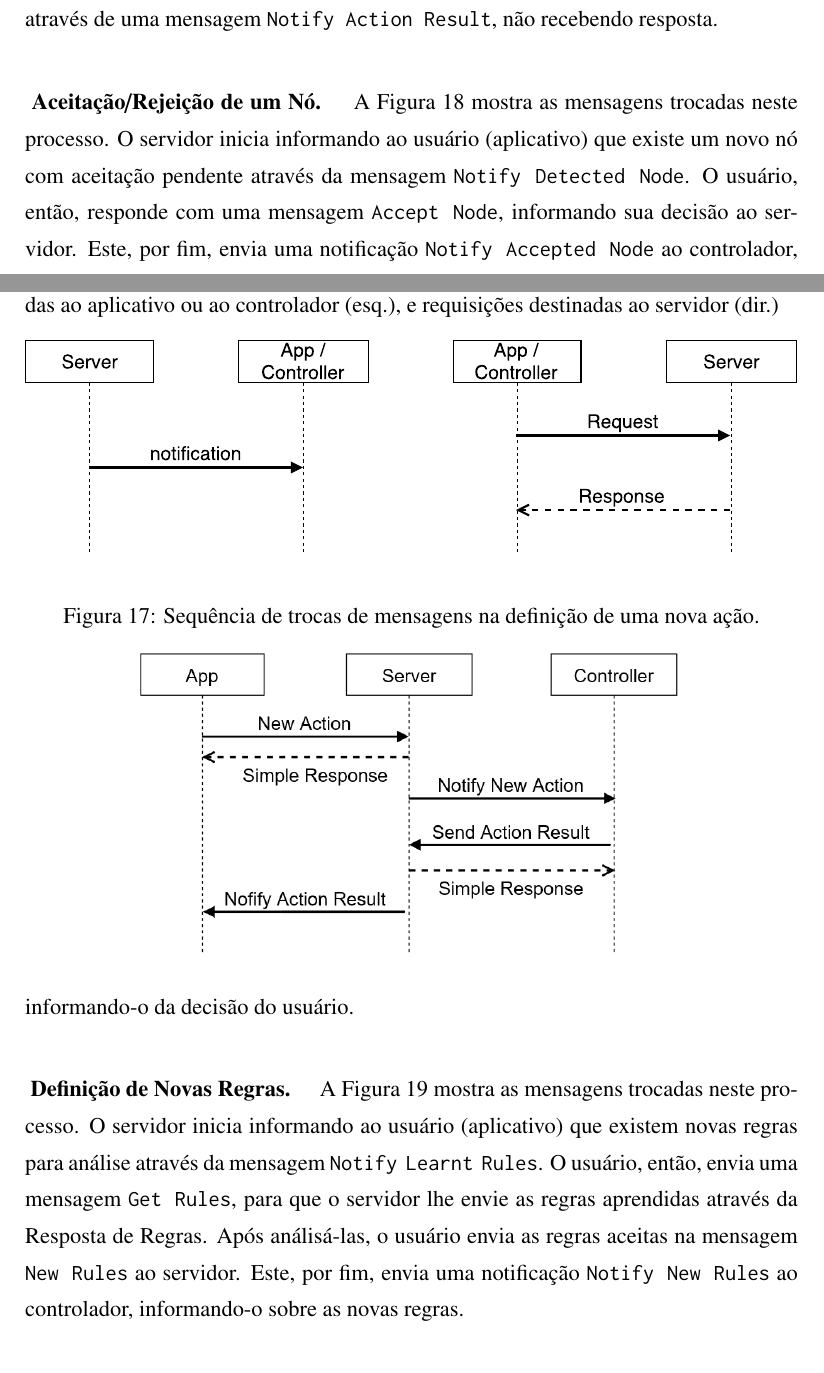
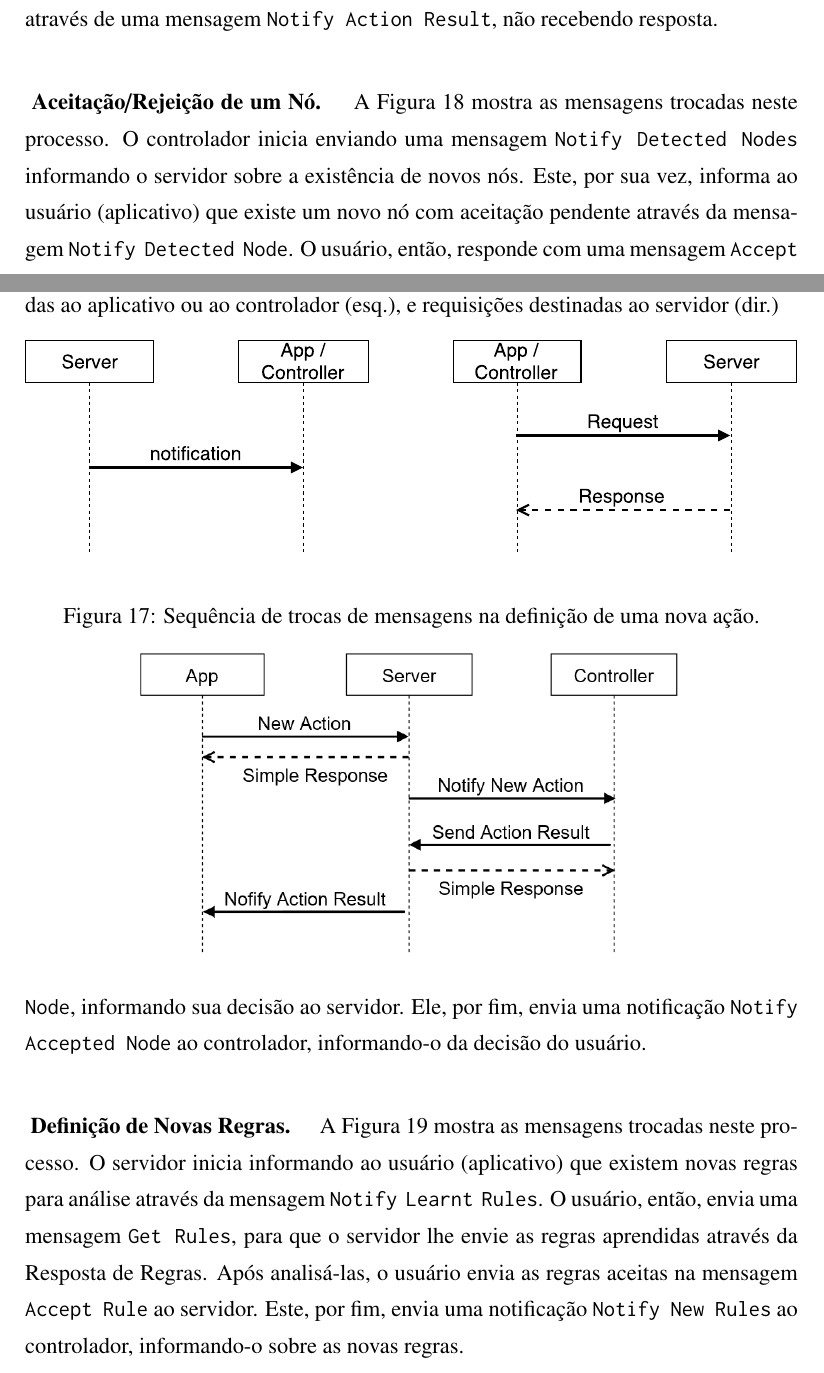
Before and after one commit to fabio-muramatsu/relatorio_tcc, a LaTeX document (monografia.tex, which reads texto/04serviconuvem.tex): two parts of pages 74 and 75 of 101, joined at a grey line, cut so that both start at the same text. Compiled offline with pdfLaTeX; the source files are stored in an older character set and shown here as Unicode; a LaTeX package or settings file that is missing is left out.

Commit message:
Corrigido texto sobre sequencia de troca de mensagens no Homecloud

```diff
--- a/texto/04serviconuvem.tex
+++ b/texto/04serviconuvem.tex
@@ -317,7 +317,7 @@ A definição de uma ação pelo usuário envolve a utilização de diversas men
 \end{figure}
 
 \paragraph*{Aceitação/Rejeição de um Nó.}
-A Figura \ref{fig:mensagens_accept_node} mostra as mensagens trocadas neste processo. O servidor inicia informando ao usuário (aplicativo) que existe um novo nó com aceitação pendente através da mensagem \texttt{Notify Detected Node}. O usuário, então, responde com uma mensagem \texttt{Accept Node}, informando sua decisão ao servidor. Este, por fim, envia uma notificação \texttt{Notify Accepted Node} ao controlador, informando-o da decisão do usuário.
+A Figura \ref{fig:mensagens_accept_node} mostra as mensagens trocadas neste processo. O controlador inicia enviando uma mensagem \texttt{Notify Detected Nodes} informando o servidor sobre a existência de novos nós. Este, por sua vez, informa ao usuário (aplicativo) que existe um novo nó com aceitação pendente através da mensagem \texttt{Notify Detected Node}. O usuário, então, responde com uma mensagem \texttt{Accept Node}, informando sua decisão ao servidor. Ele, por fim, envia uma notificação \texttt{Notify Accepted Node} ao controlador, informando-o da decisão do usuário.
 
 \begin{figure}[h]
 	\centering
@@ -327,7 +327,7 @@ A Figura \ref{fig:mensagens_accept_node} mostra as mensagens trocadas neste proc
 \end{figure}
 
 \paragraph*{Definição de Novas Regras.}
-A Figura \ref{fig:mensagens_new_rule} mostra as mensagens trocadas neste processo. O servidor inicia informando ao usuário (aplicativo) que existem novas regras para análise através da mensagem \texttt{Notify Learnt Rules}. O usuário, então, envia uma mensagem \texttt{Get Rules}, para que o servidor lhe envie as regras aprendidas através da Resposta de Regras. Após análisá-las, o usuário envia as regras aceitas na mensagem \texttt{New Rules} ao servidor. Este, por fim, envia uma notificação \texttt{Notify New Rules} ao controlador, informando-o sobre as novas regras.
+A Figura \ref{fig:mensagens_accept_rule} mostra as mensagens trocadas neste processo. O servidor inicia informando ao usuário (aplicativo) que existem novas regras para análise através da mensagem \texttt{Notify Learnt Rules}. O usuário, então, envia uma mensagem \texttt{Get Rules}, para que o servidor lhe envie as regras aprendidas através da Resposta de Regras. Após analisá-las, o usuário envia as regras aceitas na mensagem \texttt{Accept Rule} ao servidor. Este, por fim, envia uma notificação \texttt{Notify New Rules} ao controlador, informando-o sobre as novas regras.
 
 \begin{figure}[h]
 	\centering
```
Also changed, not shown: texto/04serviconuvem.tex (4 more changed lines).
